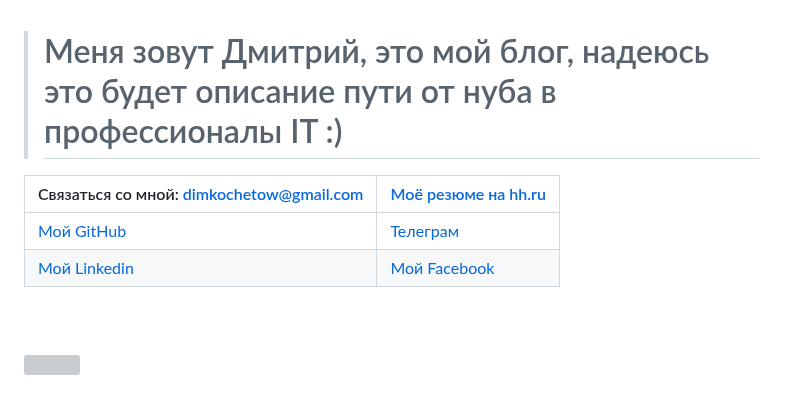
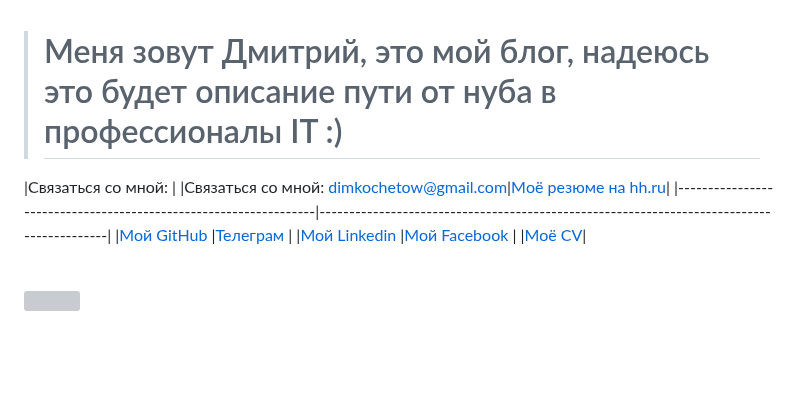
Before and after one commit to konicaRu/konicaru.github.io, a Markdown page: index.md, the part around the change. GitHub-like rendering; blank space fills up the shorter version; grey boxes are pictures that could not be loaded.

```diff
--- a/index.md
+++ b/index.md
@@ -1,11 +1,12 @@
 > # Меня зовут Дмитрий, это мой блог, надеюсь это будет описание пути от нуба в профессионалы IT  :)
 >
 
+|Связаться со мной: |
 |Связаться со мной: [dimkochetow@gmail.com](dimkochetow@gmail.com)|[Mоё резюме на hh.ru](https://vologda.hh.ru/resume/ff6aba3fff0857b2030039ed1f4b55414b6166)|
 |-----------------------------------------------------------------|------------------------------------------------------------------------------------------|
 |[Мой GitHub](https://github.com/konicaRu)                        |[Телеграм](https://t.me/konica1970)                                                |
 |[Мой Linkedin](https://www.linkedin.com/in/dimkochetov/)         |[Мой Facebook](https://www.facebook.com/konica1970)                                 |
-
+|[Моё CV](https://konicaru.github.io/cv/)|
 <br/>
 <br/>
 
```
